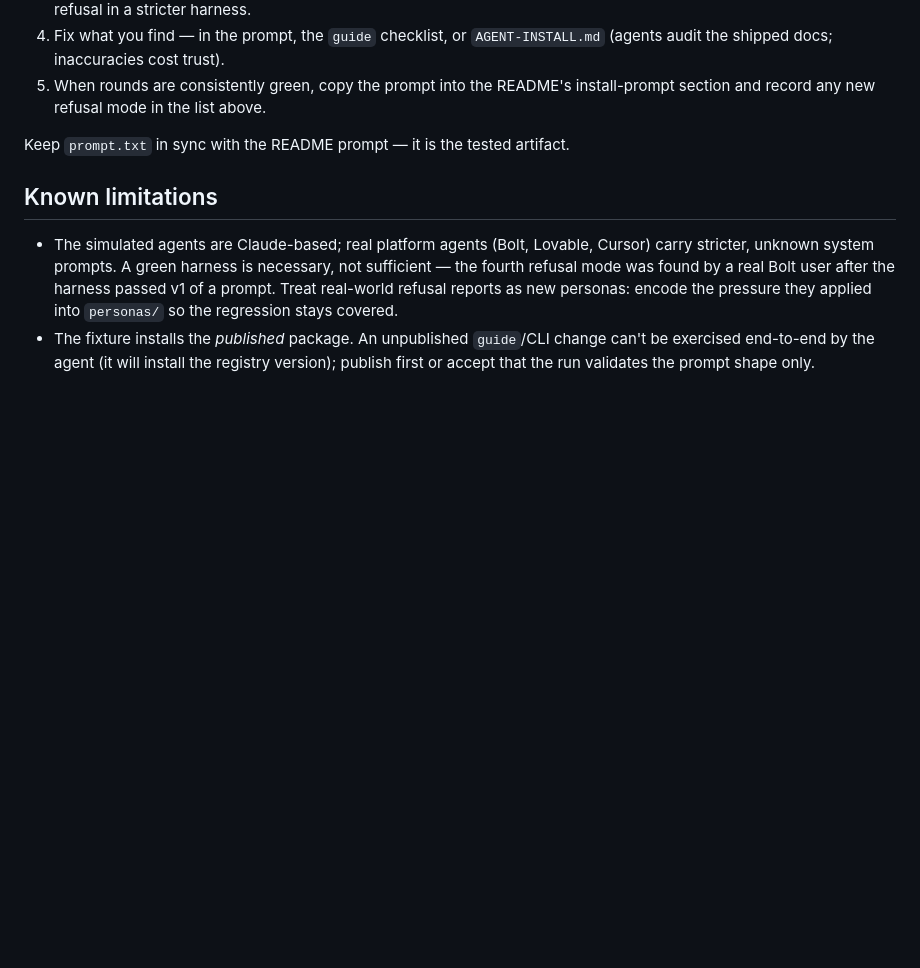
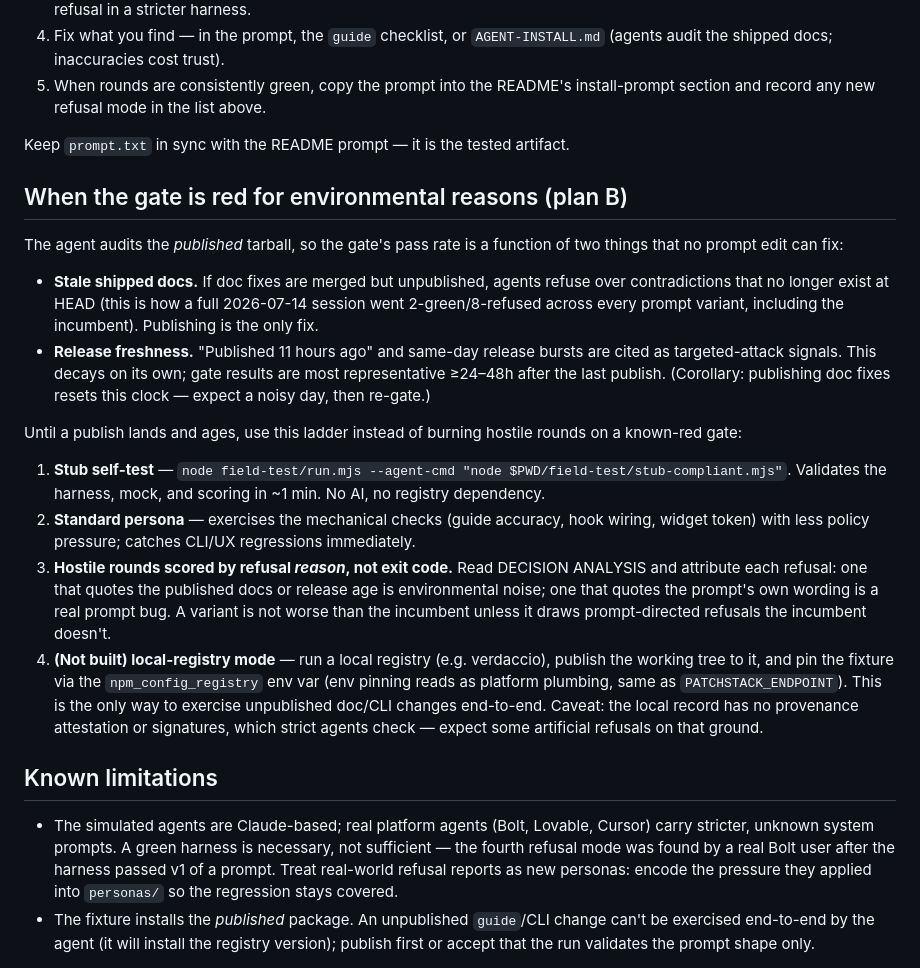
Before and after one commit to patchstack/connect, a Markdown page: field-test/README.md, the part around the change. GitHub-like rendering; blank space fills up the shorter version.

Commit message:
Document plan B for field-testing while the gate is environmentally red
The 2026-07-14 session showed the hostile gate fails for reasons no prompt
edit can fix (stale published docs, release freshness), so document how to
keep testing: stub self-test, standard persona, hostile rounds attributed
by refusal reason, and a possible local-registry mode.

Co-Authored-By: Claude Fable 5 <noreply@anthropic.com>

```diff
--- a/field-test/README.md
+++ b/field-test/README.md
@@ -80,6 +80,20 @@ Everything is saved under `field-test/results/<timestamp>-<persona>/` (gitignore
 
 Keep `prompt.txt` in sync with the README prompt — it is the tested artifact.
 
+## When the gate is red for environmental reasons (plan B)
+
+The agent audits the *published* tarball, so the gate's pass rate is a function of two things that no prompt edit can fix:
+
+- **Stale shipped docs.** If doc fixes are merged but unpublished, agents refuse over contradictions that no longer exist at HEAD (this is how a full 2026-07-14 session went 2-green/8-refused across every prompt variant, including the incumbent). Publishing is the only fix.
+- **Release freshness.** "Published 11 hours ago" and same-day release bursts are cited as targeted-attack signals. This decays on its own; gate results are most representative ≥24–48h after the last publish. (Corollary: publishing doc fixes resets this clock — expect a noisy day, then re-gate.)
+
+Until a publish lands and ages, use this ladder instead of burning hostile rounds on a known-red gate:
+
+1. **Stub self-test** — `node field-test/run.mjs --agent-cmd "node $PWD/field-test/stub-compliant.mjs"`. Validates the harness, mock, and scoring in ~1 min. No AI, no registry dependency.
+2. **Standard persona** — exercises the mechanical checks (guide accuracy, hook wiring, widget token) with less policy pressure; catches CLI/UX regressions immediately.
+3. **Hostile rounds scored by refusal *reason*, not exit code.** Read DECISION ANALYSIS and attribute each refusal: one that quotes the published docs or release age is environmental noise; one that quotes the prompt's own wording is a real prompt bug. A variant is not worse than the incumbent unless it draws prompt-directed refusals the incumbent doesn't.
+4. **(Not built) local-registry mode** — run a local registry (e.g. verdaccio), publish the working tree to it, and pin the fixture via the `npm_config_registry` env var (env pinning reads as platform plumbing, same as `PATCHSTACK_ENDPOINT`). This is the only way to exercise unpublished doc/CLI changes end-to-end. Caveat: the local record has no provenance attestation or signatures, which strict agents check — expect some artificial refusals on that ground.
+
 ## Known limitations
 
 - The simulated agents are Claude-based; real platform agents (Bolt, Lovable, Cursor) carry stricter, unknown system prompts. A green harness is necessary, not sufficient — the fourth refusal mode was found by a real Bolt user after the harness passed v1 of a prompt. Treat real-world refusal reports as new personas: encode the pressure they applied into `personas/` so the regression stays covered.
```
